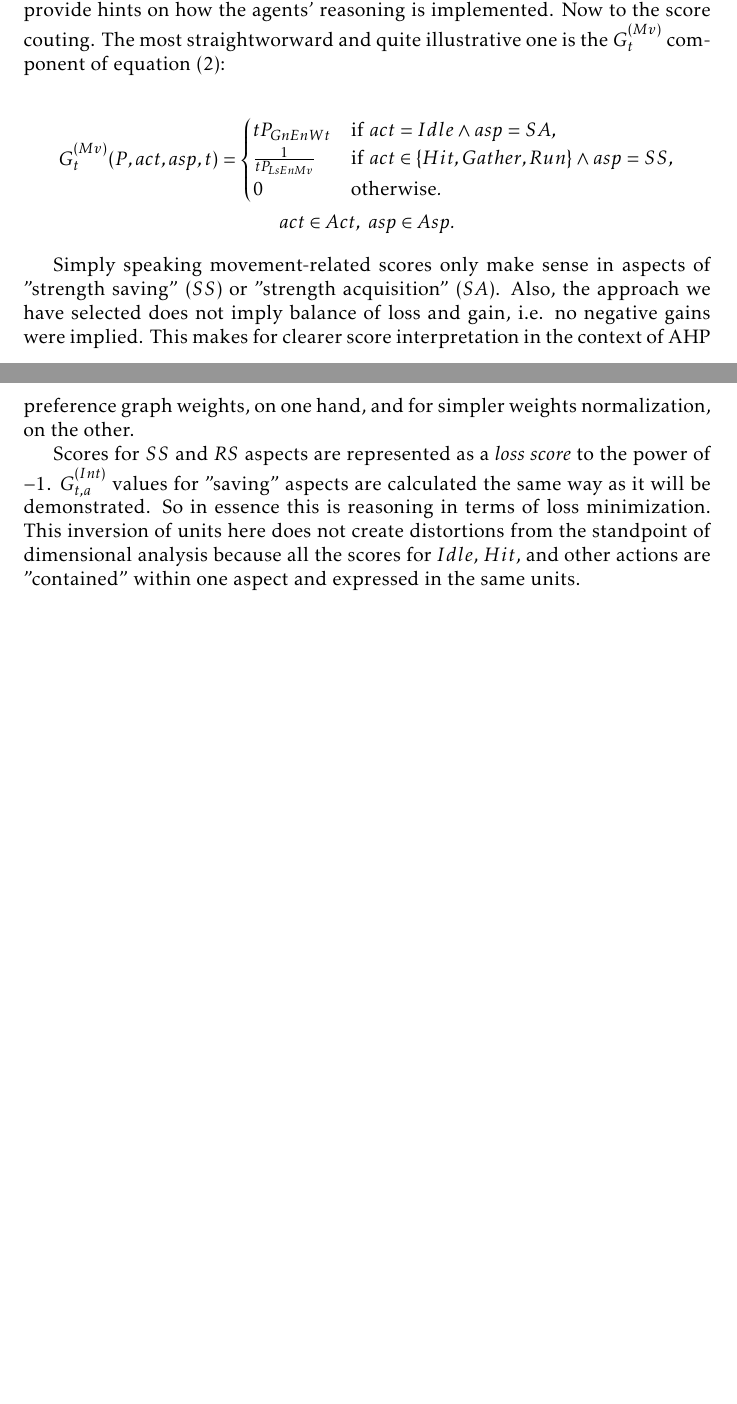
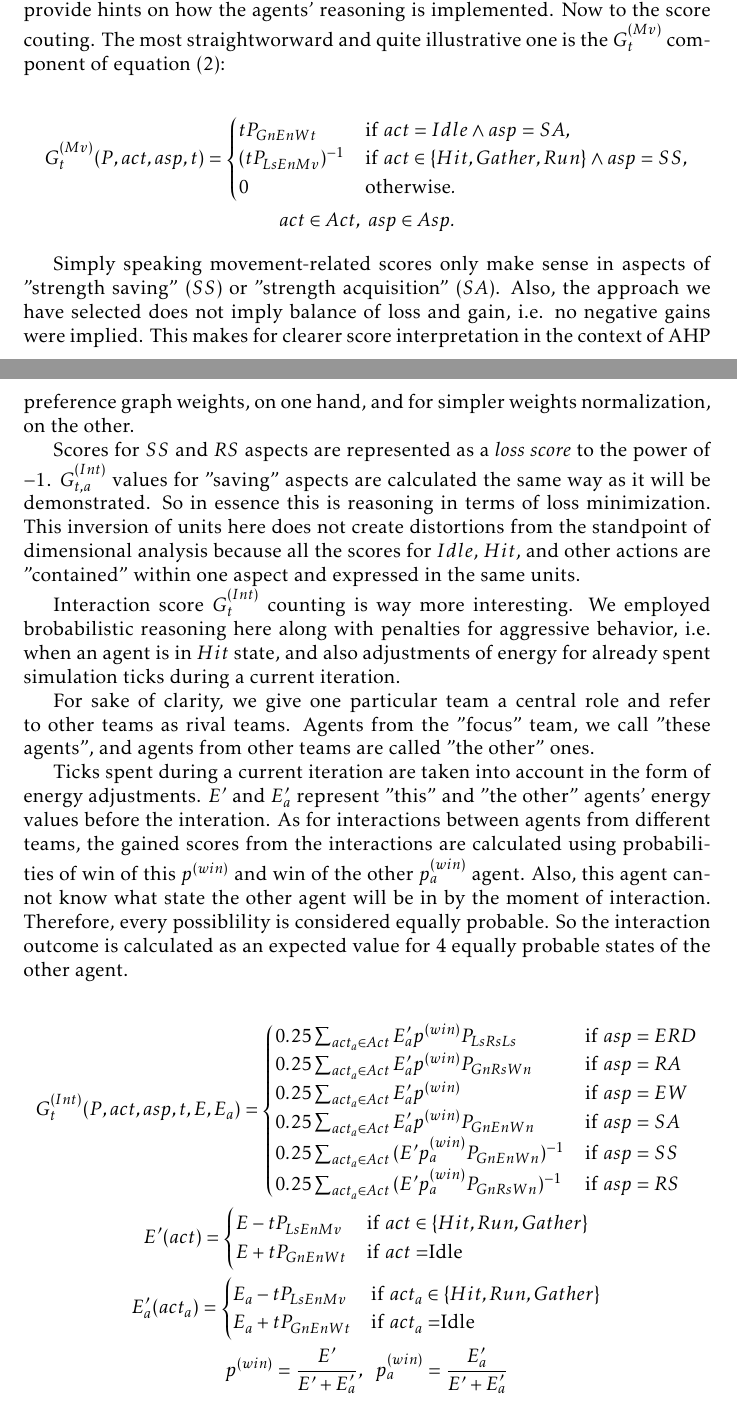
Before and after one commit to damurashov/Paper-load-balance-data-fusion-May-2022, a LaTeX paper (main.tex, which reads localreasoning.tex): two parts of pages 4 and 5 of 5, joined at a grey line, cut so that both start at the same text, the shorter picture padded with empty space. Compiled offline with pdfLaTeX.

Commit message:
[localr] Impl | Fight interaction

```diff
--- a/localreasoning.tex
+++ b/localreasoning.tex
@@ -50,7 +50,7 @@ of equation (\ref{eq:expected-gain}):
         G_t^{(Mv)}(P,act,asp,t) =
         \begin{cases}
             tP_{GnEnWt} & \mbox{if } act=Idle \wedge asp = SA,\\
-            \frac {1} {tP_{LsEnMv}} & \mbox{if } act \in \{Hit, Gather, Run\} \wedge asp = SS,\\
+            ({tP_{LsEnMv}})^{-1} & \mbox{if } act \in \{Hit, Gather, Run\} \wedge asp = SS,\\
             0 & \mbox{otherwise}.
         \end{cases} \\
         act \in Act, \  asp \in Asp.
@@ -68,3 +68,40 @@ for "saving" aspects are calculated the same way as it will be demonstrated. So
 loss minimization. This inversion of units here does not create distortions from the standpoint of dimensional analysis
 because all the scores for $Idle$, $Hit$, and other actions are "contained" within one aspect and expressed in the same
 units.
+
+Interaction score $G_t^{(Int)}$ counting is way more interesting. We employed brobabilistic reasoning here along with
+penalties for aggressive behavior, i.e. when an agent is in $Hit$ state, and also adjustments of energy for already
+spent simulation ticks during a current iteration.
+
+For sake of clarity, we give one particular team a central role and refer to other teams as rival teams. Agents from the
+"focus" team, we call "these agents", and agents from other teams are called "the other" ones.
+
+Ticks spent during a current iteration are taken into account in the form of energy adjustments. $E'$ and $E'_a$
+represent "this" and "the other" agents' energy values before the interation. As for interactions between agents from
+different teams, the gained scores from the interactions are calculated using probabilities of win of this $p^{(win)}$
+and win of the other $p^{(win)}_a$ agent. Also, this agent cannot know what state the other agent will be in by the
+moment of interaction. Therefore, every possiblility is considered equally probable. So the interaction outcome is
+calculated as an expected value for 4 equally probable states of the other agent.
+
+\begin{equation*}
+    \begin{gathered}
+        G_t^{(Int)}(P, act, asp, t, E, E_a) = \begin{cases}
+            0.25 \sum_{act_a \in Act} {E'_ap^{(win)}P_{LsRsLs}}  & \mbox{if  } asp = ERD\\
+            0.25 \sum_{act_a \in Act} {E'_ap^{(win)}P_{GnRsWn}}  & \mbox{if  } asp = RA\\
+            0.25 \sum_{act_a \in Act} {E'_ap^{(win)}}  & \mbox{if  } asp = EW\\
+            0.25 \sum_{act_a \in Act} {E'_ap^{(win)}P_{GnEnWn}}  & \mbox{if  } asp = SA\\
+            0.25 \sum_{act_a \in Act} {(E'p_a^{(win)}P_{GnEnWn})^{-1}}  & \mbox{if  } asp = SS\\
+            0.25 \sum_{act_a \in Act} {(E'p_a^{(win)}P_{GnRsWn})^{-1}}  & \mbox{if  } asp = RS
+        \end{cases} \\
+        E'(act) = \begin{cases}
+            E - tP_{LsEnMv} & \mbox{if } act \in \{Hit, Run, Gather\}\\
+            E + tP_{GnEnWt} & \mbox{if } act = $Idle$
+        \end{cases}\\
+        E_a'(act_a) = \begin{cases}
+            E_a - tP_{LsEnMv} & \mbox{if } act_a \in \{Hit, Run, Gather\}\\
+            E_a + tP_{GnEnWt} & \mbox{if } act_a = $Idle$
+        \end{cases}\\
+        p^{(win)} = \frac {E'} {E' + E'_a},\ \
+        p^{(win)}_a = \frac {E'_a} {E' + E'_a}
+    \end{gathered}
+\end{equation*}
```
